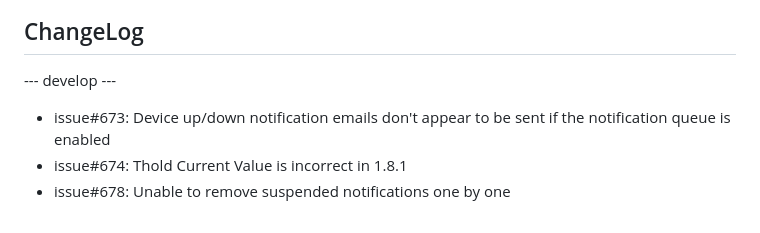
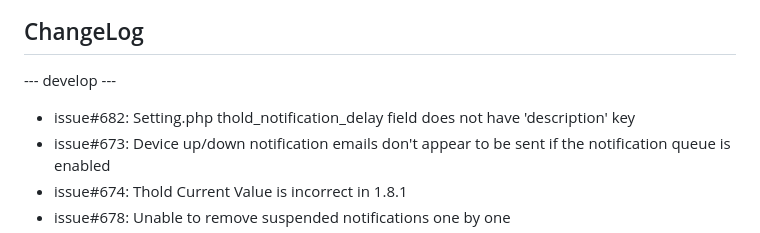
Before and after one commit to Cacti/plugin_thold, a Markdown page: CHANGELOG.md, the part around the change. GitHub-like rendering.

Commit message:
thold_notification_delay does not have description key (#683)
* Update CHANGELOG.md

* Update settings.php

```diff
--- a/CHANGELOG.md
+++ b/CHANGELOG.md
@@ -2,6 +2,7 @@
 
 --- develop ---
 
+* issue#682: Setting.php thold_notification_delay field does not have 'description' key
 * issue#673: Device up/down notification emails don't appear to be sent if the notification queue is enabled
 * issue#674: Thold Current Value is incorrect in 1.8.1
 * issue#678: Unable to remove suspended notifications one by one
```
